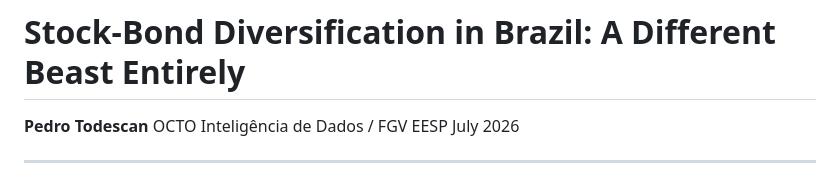
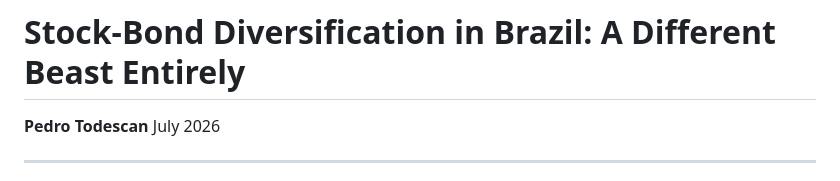
Before and after one commit to PedroDnT/Brazil-Stock-Bond-Correlation-Puzzle, a Markdown page: docs/04_final_paper.md, the part around the change. GitHub-like rendering.

Commit message:
Drop the unverified author affiliation from the paper front matter
The front matter carried an institutional affiliation that came from the
same block as a misspelled surname (fixed in #2), so its correctness was
never established. Asserting an affiliation that may be wrong is the
riskier error, so the line is removed rather than guessed at.

The web edition's byline is name / date / IMF attribution and never
carried the affiliation, so no rebuild or republish is needed.

Co-Authored-By: Claude Opus 5 <noreply@anthropic.com>
Claude-Session: https://claude.ai/code/session_012ueDyXfPdqJ9aA9NWEaspC

```diff
--- a/docs/04_final_paper.md
+++ b/docs/04_final_paper.md
@@ -1,7 +1,6 @@
 # Stock-Bond Diversification in Brazil: A Different Beast Entirely
 
 **Pedro Todescan**
-OCTO Inteligência de Dados / FGV EESP
 July 2026
 
 ---
```
